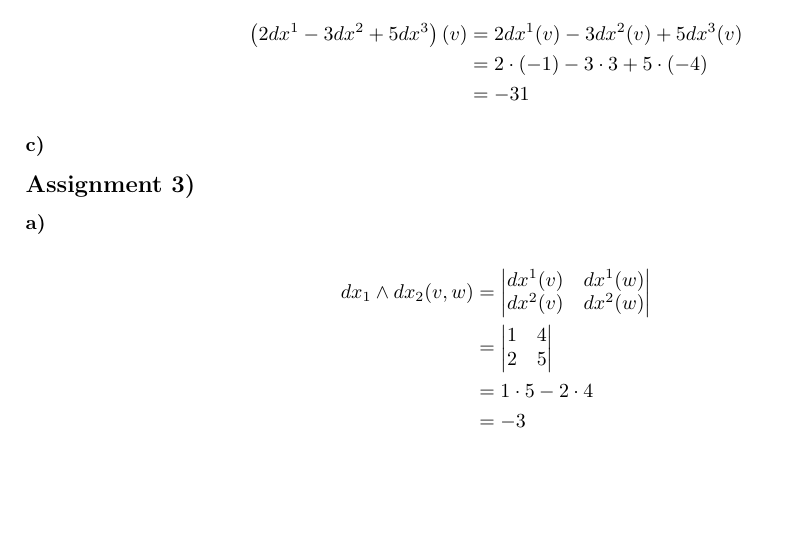
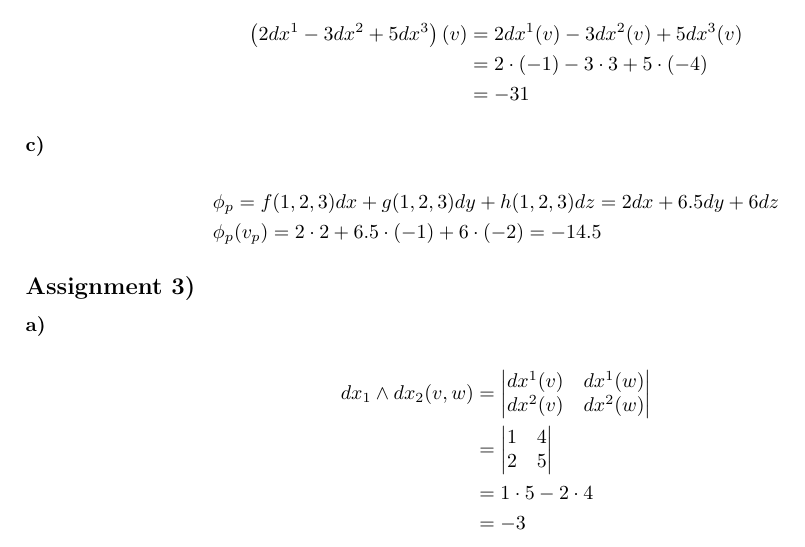
Before and after one commit to julcst/atcg2, a LaTeX document (theory/sheet-G09-landsgesell-marcic-stamm.tex): part of page 2 of 3, cut so that both start at the same text, the shorter picture padded with empty space. Compiled offline with pdfLaTeX.

Commit message:
added 9.2 c

```diff
--- a/theory/sheet-G09-landsgesell-marcic-stamm.tex
+++ b/theory/sheet-G09-landsgesell-marcic-stamm.tex
@@ -60,6 +60,10 @@ Robin Landsgesell, Jonas Marcic, Julian Stamm
 \end{align*}
 
 \subsubsection*{c)}
+\begin{align*}
+	&\phi_p = f(1,2,3)dx + g(1,2,3)dy + h(1,2,3)dz = 2dx + 6.5dy + 6dz\\
+	&\phi_p(v_p) = 2 \cdot 2 + 6.5 \cdot (-1) + 6 \cdot (-2) = -14.5
+\end{align*}
 
 \subsection*{Assignment 3)}
 \subsubsection*{a)}
```
